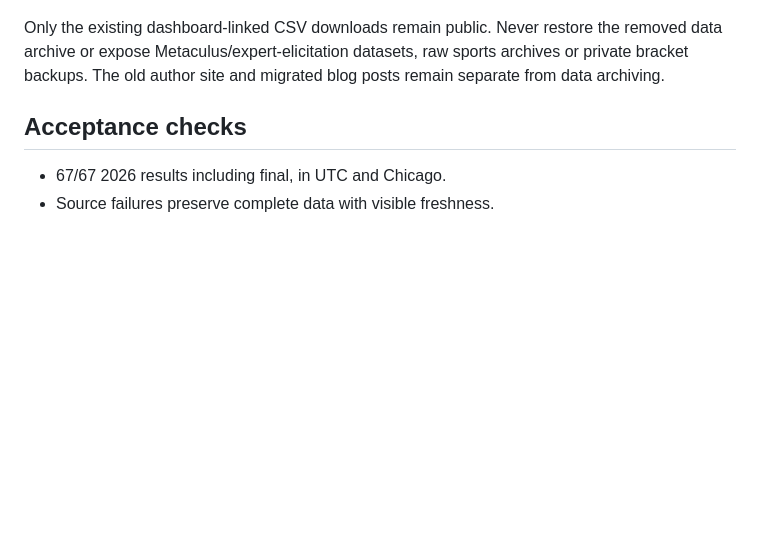
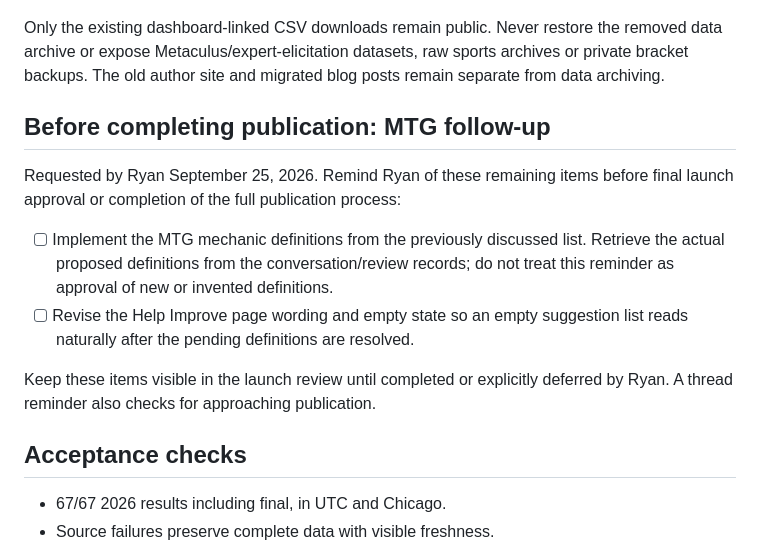
Before and after one commit to ryooan/ryanbeck-site, a Markdown page: docs/march-madness-and-launch-plan.md, the part around the change. Rendered like a GitHub page; blank space fills up the shorter version.

Commit message:
Track MTG definitions and empty-state wording before publication

```diff
--- a/docs/march-madness-and-launch-plan.md
+++ b/docs/march-madness-and-launch-plan.md
@@ -187,6 +187,21 @@ the removed data archive or expose Metaculus/expert-elicitation datasets, raw
 sports archives or private bracket backups. The old author site and migrated
 blog posts remain separate from data archiving.
 
+
+## Before completing publication: MTG follow-up
+
+Requested by Ryan September 25, 2026. Remind Ryan of these remaining items before
+final launch approval or completion of the full publication process:
+
+- [ ] Implement the MTG mechanic definitions from the previously discussed list.
+  Retrieve the actual proposed definitions from the conversation/review records;
+  do not treat this reminder as approval of new or invented definitions.
+- [ ] Revise the Help Improve page wording and empty state so an empty suggestion
+  list reads naturally after the pending definitions are resolved.
+
+Keep these items visible in the launch review until completed or explicitly
+deferred by Ryan. A thread reminder also checks for approaching publication.
+
 ## Acceptance checks
 
 - 67/67 2026 results including final, in UTC and Chicago.
```
Also changed, not shown: AGENTS.md (+4 -0 lines).
